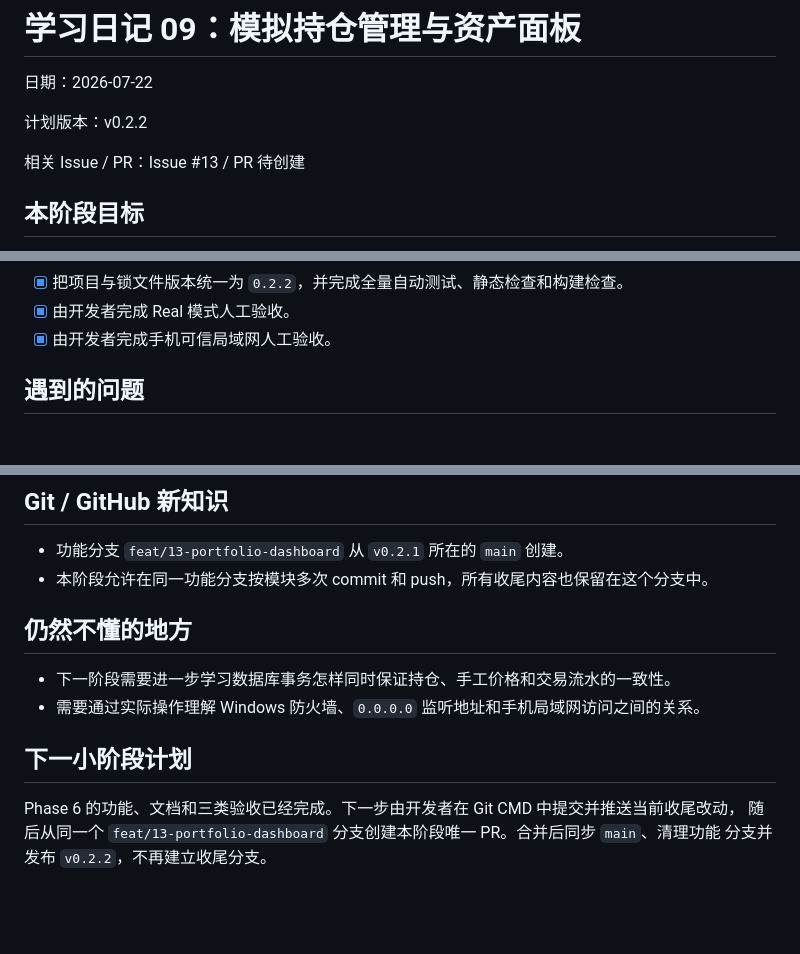
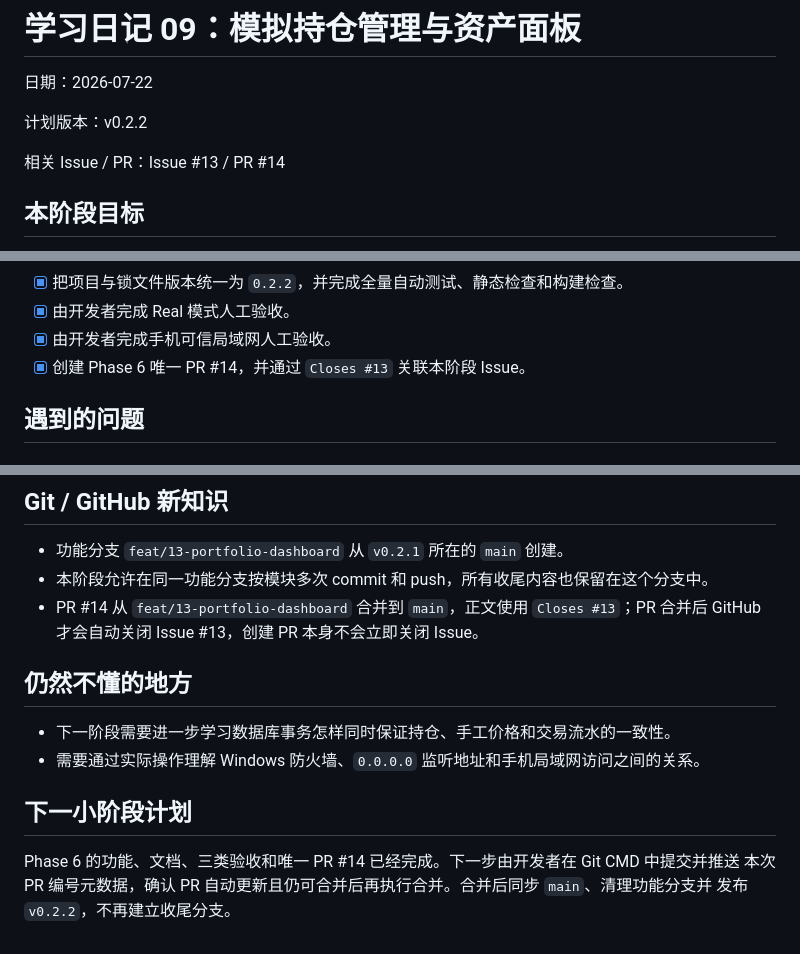
Before and after one commit to xmzhhh/xmz-agent, a Markdown page: docs/learning-journal/09-portfolio-dashboard.md, 3 parts joined by grey strips. Rendered like a GitHub page; blank space fills up the shorter version.

Commit message:
docs: record phase 6 pull request

```diff
--- a/docs/learning-journal/09-portfolio-dashboard.md
+++ b/docs/learning-journal/09-portfolio-dashboard.md
@@ -4,7 +4,7 @@
 
 计划版本：v0.2.2
 
-相关 Issue / PR：Issue #13 / PR 待创建
+相关 Issue / PR：Issue #13 / PR #14
 
 ## 本阶段目标
 
@@ -36,6 +36,7 @@
 - [x] 把项目与锁文件版本统一为 `0.2.2`，并完成全量自动测试、静态检查和构建检查。
 - [x] 由开发者完成 Real 模式人工验收。
 - [x] 由开发者完成手机可信局域网人工验收。
+- [x] 创建 Phase 6 唯一 PR #14，并通过 `Closes #13` 关联本阶段 Issue。
 
 ## 遇到的问题
 
@@ -552,6 +553,8 @@ Provider 的 `close()`。验收断言失败会返回非零退出码，适合以
 
 - 功能分支 `feat/13-portfolio-dashboard` 从 `v0.2.1` 所在的 `main` 创建。
 - 本阶段允许在同一功能分支按模块多次 commit 和 push，所有收尾内容也保留在这个分支中。
+- PR #14 从 `feat/13-portfolio-dashboard` 合并到 `main`，正文使用 `Closes #13`；PR 合并后
+  GitHub 才会自动关闭 Issue #13，创建 PR 本身不会立即关闭 Issue。
 
 ## 仍然不懂的地方
 
@@ -560,6 +563,6 @@ Provider 的 `close()`。验收断言失败会返回非零退出码，适合以
 
 ## 下一小阶段计划
 
-Phase 6 的功能、文档和三类验收已经完成。下一步由开发者在 Git CMD 中提交并推送当前收尾改动，
-随后从同一个 `feat/13-portfolio-dashboard` 分支创建本阶段唯一 PR。合并后同步 `main`、清理功能
-分支并发布 `v0.2.2`，不再建立收尾分支。
+Phase 6 的功能、文档、三类验收和唯一 PR #14 已经完成。下一步由开发者在 Git CMD 中提交并推送
+本次 PR 编号元数据，确认 PR 自动更新且仍可合并后再执行合并。合并后同步 `main`、清理功能分支并
+发布 `v0.2.2`，不再建立收尾分支。
```
